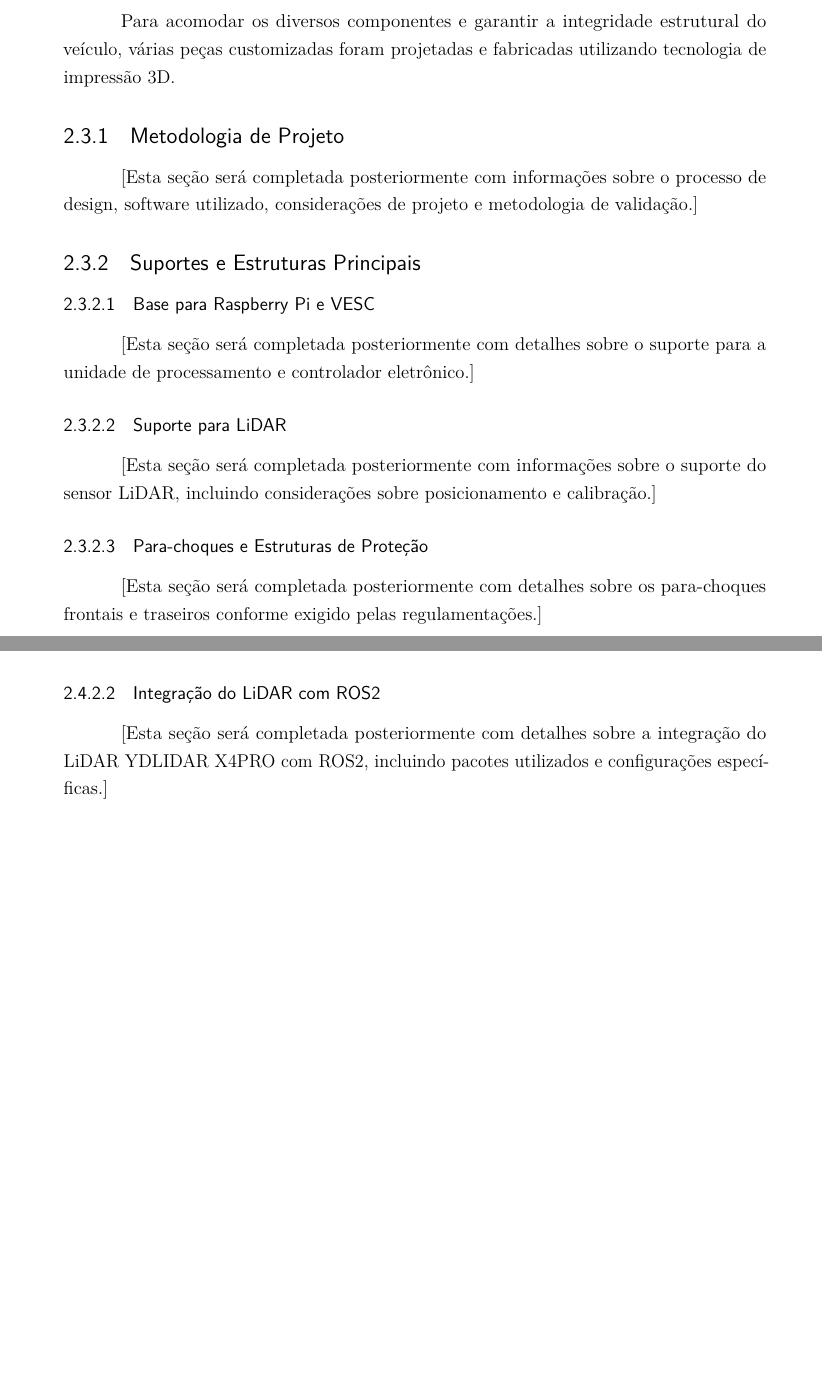
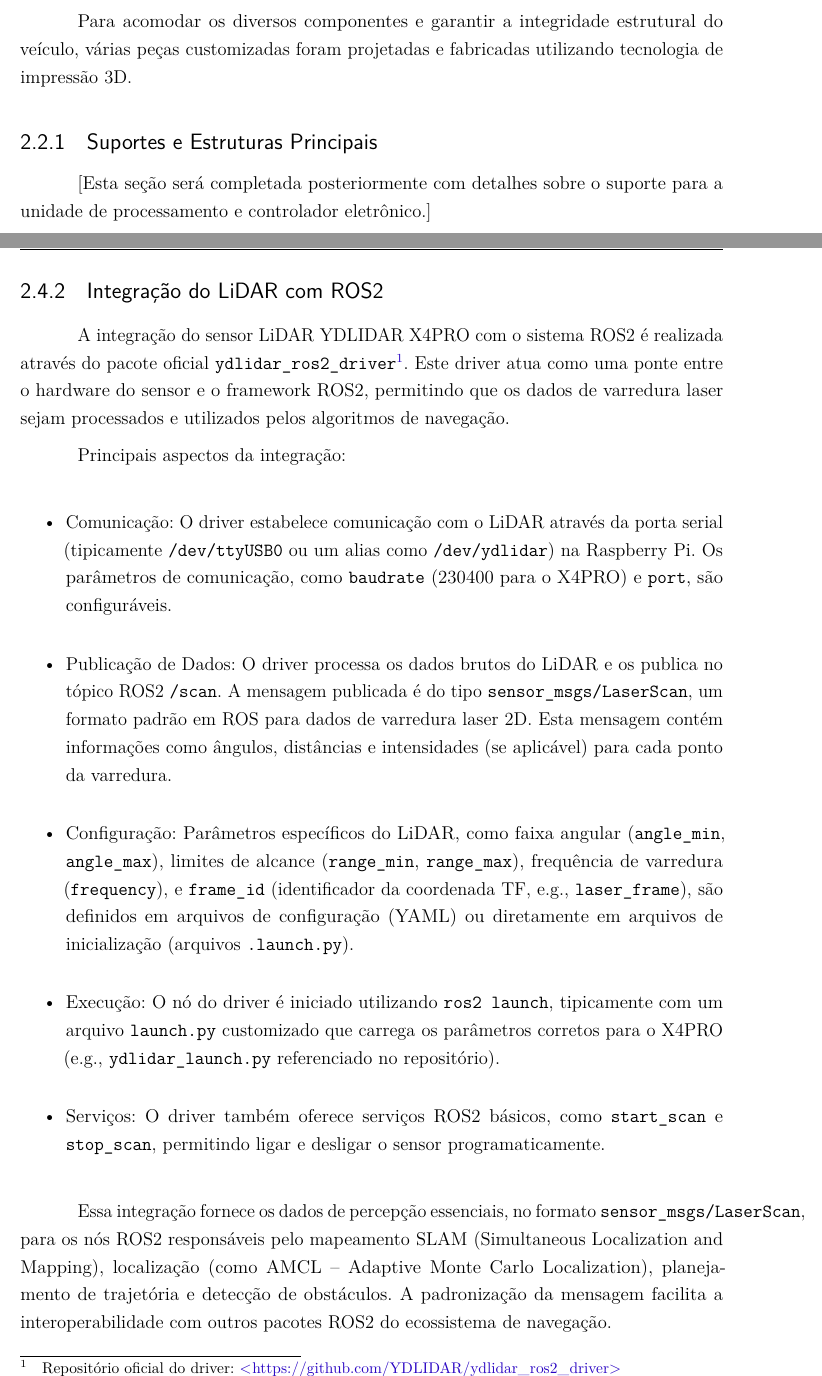
Before and after one commit to GustavoDRL/disertacao, a LaTeX thesis (dissertacao.tex, which reads capitulos/construcao_veiculo.tex): two parts of pages 61 and 63 of 127 before the commit and two parts of pages 62 and 64 of 129 after it, joined at a grey line, cut so that both start at the same text, the shorter picture padded with empty space. Compiled offline with pdfLaTeX.

Commit message:
Refactor capítulo de construção do veículo F1TENTH: renomear título, adicionar detalhes sobre chassi, sistema de propulsão e alimentação, e integrar seções sobre arquitetura de software e sensores. Remover seções incompletas e melhorar a estrutura geral do texto.

```diff
--- a/capitulos/construcao_veiculo.tex
+++ b/capitulos/construcao_veiculo.tex
@@ -177,23 +224,9 @@ Para acomodar os diversos componentes e garantir a integridade estrutural do
 veículo, várias peças customizadas foram projetadas e fabricadas utilizando
 tecnologia de impressão 3D.
 
-\subsection{Metodologia de Projeto}
-
-[Esta seção será completada posteriormente com informações sobre o processo de design, software utilizado, considerações de projeto e metodologia de validação.]
-
 \subsection{Suportes e Estruturas Principais}
 
-\subsubsection{Base para Raspberry Pi e VESC}
-
 [Esta seção será completada posteriormente com detalhes sobre o suporte para a unidade de processamento e controlador eletrônico.]
-
-\subsubsection{Suporte para LiDAR}
-
-[Esta seção será completada posteriormente com informações sobre o suporte do sensor LiDAR, incluindo considerações sobre posicionamento e calibração.]
-
-\subsubsection{Para-choques e Estruturas de Proteção}
-
-[Esta seção será completada posteriormente com detalhes sobre os para-choques frontais e traseiros conforme exigido pelas regulamentações.]
 
 \subsection{Sistema de Montagem e Integração}
 
@@ -234,6 +267,3 @@ um driver específico baseado em comunicação serial. Este driver implementa:
       \item Mecanismos de diagnóstico e recuperação de erros
 \end{itemize}
 
-O código implementa uma classe `VescInterface` que gerencia a comunicação e os
-tópicos ROS2 relacionados, permitindo controle preciso do motor baseado em
-comandos de alto nível provenientes dos algoritmos de navegação.
@@ -240,6 +274,42 @@ comandos de alto nível provenientes dos algoritmos de navegação.
 
-\subsubsection{Integração do LiDAR com ROS2}
+\subsection{Integração do LiDAR com ROS2}
 
-[Esta seção será completada posteriormente com detalhes sobre a integração do LiDAR YDLIDAR X4PRO com ROS2, incluindo pacotes utilizados e configurações específicas.]
+A integração do sensor LiDAR YDLIDAR X4PRO com o sistema ROS2 é realizada
+através do pacote oficial \texttt{ydlidar\_ros2\_driver}\footnote{Repositório
+      oficial do driver: \url{https://github.com/YDLIDAR/ydlidar_ros2_driver}}. Este
+driver atua como uma ponte entre o hardware do sensor e o framework ROS2,
+permitindo que os dados de varredura laser sejam processados e utilizados pelos
+algoritmos de navegação.
 
-\subsubsection{Algoritmos de Percepção e Controle}
+Principais aspectos da integração:
+\begin{itemize}
+      \item Comunicação: O driver estabelece comunicação com o LiDAR através da porta
+            serial (tipicamente \texttt{/dev/ttyUSB0} ou um alias como
+            \texttt{/dev/ydlidar}) na Raspberry Pi. Os parâmetros de comunicação, como
+            \texttt{baudrate} (230400 para o X4PRO) e \texttt{port}, são configuráveis.
+      \item Publicação de Dados: O driver processa os dados brutos do LiDAR e os publica no
+            tópico ROS2 \texttt{/scan}. A mensagem publicada é do tipo
+            \texttt{sensor\_msgs/LaserScan}, um formato padrão em ROS para dados de
+            varredura laser 2D. Esta mensagem contém informações como ângulos, distâncias e
+            intensidades (se aplicável) para cada ponto da varredura.
+      \item Configuração: Parâmetros específicos do LiDAR, como faixa angular
+            (\texttt{angle\_min}, \texttt{angle\_max}), limites de alcance
+            (\texttt{range\_min}, \texttt{range\_max}), frequência de varredura
+            (\texttt{frequency}), e \texttt{frame\_id} (identificador da coordenada TF,
+            e.g., \texttt{laser\_frame}), são definidos em arquivos de configuração (YAML)
+            ou diretamente em arquivos de inicialização (arquivos \texttt{.launch.py}).
+      \item Execução: O nó do driver é iniciado utilizando \texttt{ros2 launch},
+            tipicamente com um arquivo \texttt{launch.py} customizado que carrega os
+            parâmetros corretos para o X4PRO (e.g., \texttt{ydlidar\_launch.py}
+            referenciado no repositório).
+      \item Serviços: O driver também oferece serviços ROS2 básicos, como
+            \texttt{start\_scan} e \texttt{stop\_scan}, permitindo ligar e desligar o
+            sensor programaticamente.
+\end{itemize}
+
+Essa integração fornece os dados de percepção essenciais, no formato
+\texttt{sensor\_msgs/LaserScan}, para os nós ROS2 responsáveis pelo mapeamento
+SLAM (Simultaneous Localization and Mapping), localização (como AMCL --
+Adaptive Monte Carlo Localization), planejamento de trajetória e detecção de
+obstáculos. A padronização da mensagem facilita a interoperabilidade com outros
+pacotes ROS2 do ecossistema de navegação.
```
Also changed, not shown: capitulos/construcao_veiculo.tex (95 more changed lines). Lines whose indentation alone changed are shown as unchanged.
